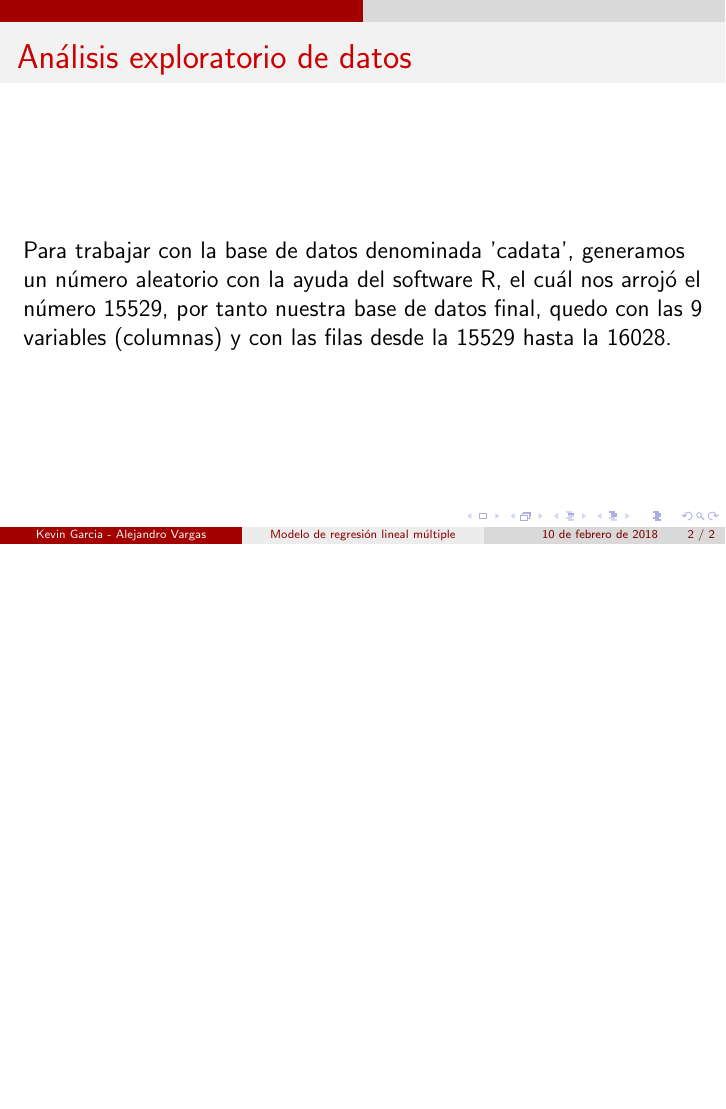
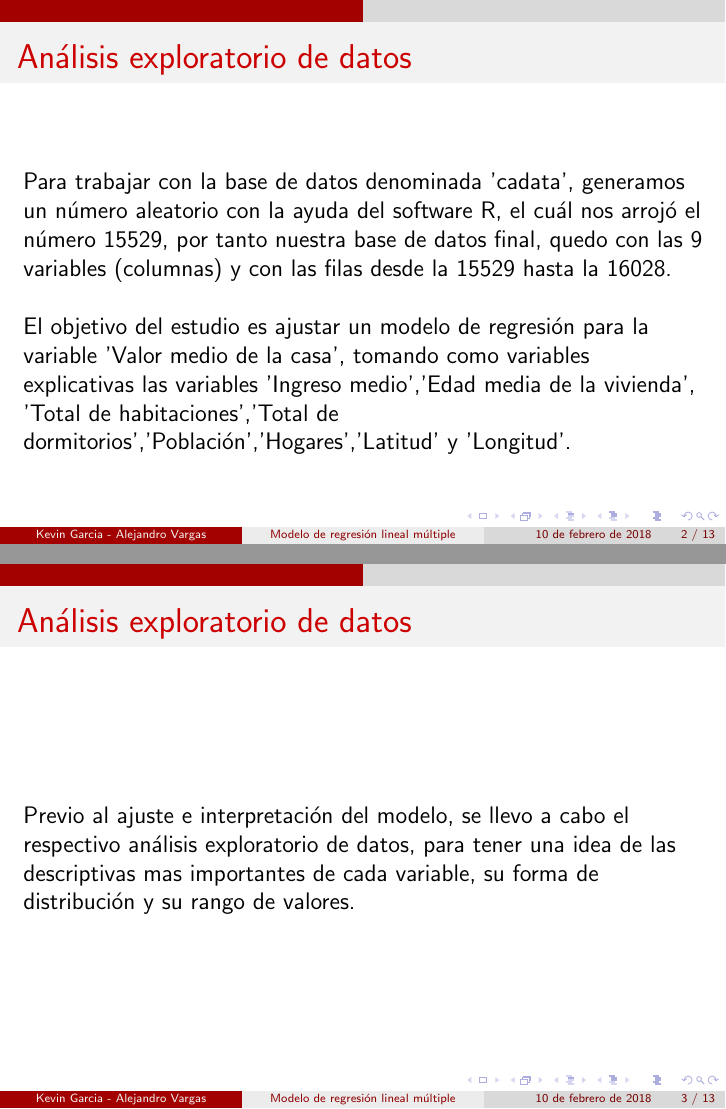
Before and after one commit to KevinChica1128/tarea_aplicada_1, LaTeX slides (PRESENTACIÓN BEAMER/presentación tarea1.tex): page 2 of 2 before the commit and pages 2 and 3 of 13 after it, the two joined at a grey line, the shorter picture padded with empty space. The pictures show the PDF file PRESENTACIÓN BEAMER/presentación tarea1.pdf that the author committed with the source.

Commit message:
avanceishon presenteichon

```diff
--- a/PRESENTACIÓN BEAMER/presentación tarea1.tex
+++ b/PRESENTACIÓN BEAMER/presentación tarea1.tex
@@ -27,5 +27,23 @@
 \begin{frame}
 \frametitle{Análisis exploratorio de datos}
 ~\\ Para trabajar con la base de datos denominada 'cadata', generamos un número aleatorio con la ayuda del software R, el cuál nos arrojó el número 15529, por tanto nuestra base de datos final, quedo con las 9 variables (columnas) y con las filas desde la 15529 hasta la 16028.
+
+~\\ El objetivo del estudio es ajustar un modelo de regresión para la variable 'Valor medio de la casa', tomando como variables explicativas las variables 'Ingreso medio','Edad media de la vivienda', 'Total de habitaciones','Total de dormitorios','Población','Hogares','Latitud' y 'Longitud'.
 \end{frame}
 
+\begin{frame}
+\frametitle{Análisis exploratorio de datos}
+~\\ Previo al ajuste e interpretación del modelo, se llevo a cabo el respectivo análisis exploratorio de datos, para tener una idea de las descriptivas mas importantes de cada variable, su forma de distribución y su rango de valores.
+
+\end{frame}
+
+\begin{frame}
+\frametitle{Variable 'Valor medio de la casa'}
+\begin{figure}[!h]
+    \begin{center}
+        \includegraphics[width=5cm]{imagenes/1.png}
+        \caption{Histograma y densidad de la variable 'Valor medio de la casa'}
+        \label{fig:Densidad}
+    \end{center}
+\end{figure}
+\end{frame}
@@ -31,0 +59,35 @@
+\end{figure}
+\end{frame}
+
+\begin{frame}
+\frametitle{Variable 'Edad media de la vivienda'}
+\begin{figure}[!h]
+    \begin{center}
+        \includegraphics[width=5cm]{imagenes/3.png}
+        \caption{Histograma y densidad de la variable 'Edad media de la vivienda'}
+        \label{fig:Densidad}
+    \end{center}
+\end{figure}
+\end{frame}
+
+\begin{frame}
+\frametitle{Variable 'Total de habitaciones'}
+\begin{figure}[!h]
+    \begin{center}
+        \includegraphics[width=5cm]{imagenes/4.png}
+        \caption{Histograma y densidad de la variable 'Total de habitaciones'}
+        \label{fig:Densidad}
+    \end{center}
+\end{figure}
+\end{frame}
+
+\begin{frame}
+\frametitle{Variable 'Total de dormitorios'}
+\begin{figure}[!h]
+    \begin{center}
+        \includegraphics[width=5cm]{imagenes/5.png}
+        \caption{Histograma y densidad de la variable 'Total de dormitorios'}
+        \label{fig:Densidad}
+    \end{center}
+\end{figure}
+\end{frame}
```
Also changed, not shown: PRESENTACIÓN BEAMER/imagenes/1.png (renamed from imagenes/1.png), PRESENTACIÓN BEAMER/imagenes/2.png (renamed from imagenes/2.png), PRESENTACIÓN BEAMER/imagenes/3.png (renamed from imagenes/3.png), PRESENTACIÓN BEAMER/imagenes/4.png (renamed from imagenes/4.png), PRESENTACIÓN BEAMER/imagenes/5.png (renamed from imagenes/5.png), PRESENTACIÓN BEAMER/imagenes/6.png (renamed from imagenes/6.png), PRESENTACIÓN BEAMER/imagenes/7.png (renamed from imagenes/7.png), PRESENTACIÓN BEAMER/imagenes/8.png (renamed from imagenes/8.png), PRESENTACIÓN BEAMER/imagenes/9.png (renamed from imagenes/9.png), PRESENTACIÓN BEAMER/presentación tarea1.pdf, PRESENTACIÓN BEAMER/presentación tarea1.tex (56 more changed lines), 6 other files.
